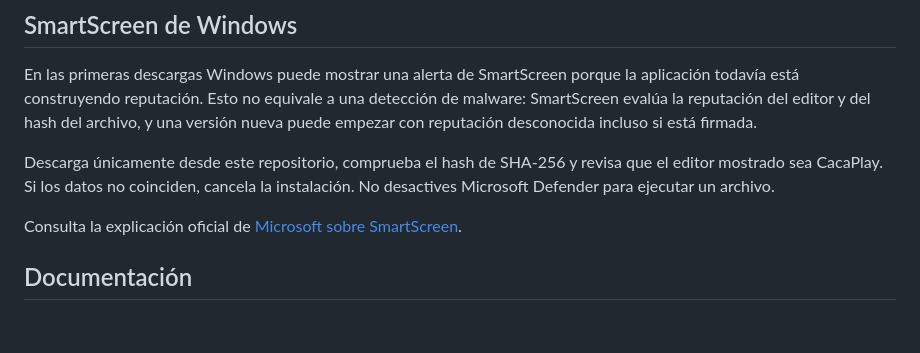
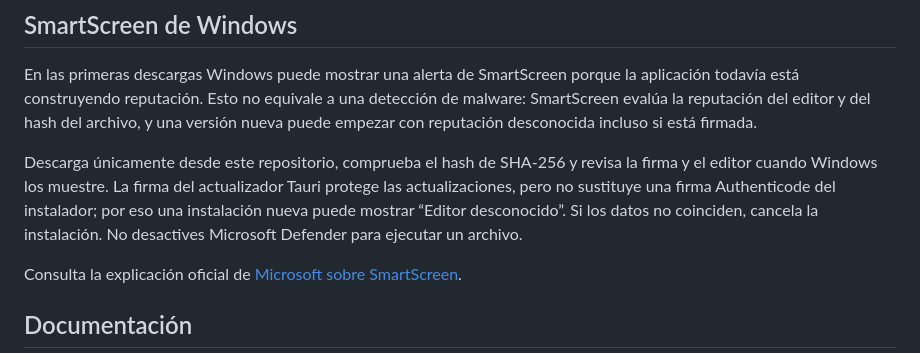
Before and after one commit to CacaPlay/cacatools-download-manager-releases, a Markdown page: README.md, the part around the change. Rendered like a GitHub page; blank space fills up the shorter version.

Commit message:
Clarify SmartScreen download instructions
Updated instructions regarding SmartScreen alerts and signatures for better clarity and security.

```diff
--- a/README.md
+++ b/README.md
@@ -46,7 +46,7 @@ Compara el resultado con la línea correspondiente del archivo <code>SHA256SUMS.
 
 En las primeras descargas Windows puede mostrar una alerta de SmartScreen porque la aplicación todavía está construyendo reputación. Esto no equivale a una detección de malware: SmartScreen evalúa la reputación del editor y del hash del archivo, y una versión nueva puede empezar con reputación desconocida incluso si está firmada.
 
-Descarga únicamente desde este repositorio, comprueba el hash de SHA-256 y revisa que el editor mostrado sea CacaPlay. Si los datos no coinciden, cancela la instalación. No desactives Microsoft Defender para ejecutar un archivo.
+Descarga únicamente desde este repositorio, comprueba el hash de SHA-256 y revisa la firma y el editor cuando Windows los muestre. La firma del actualizador Tauri protege las actualizaciones, pero no sustituye una firma Authenticode del instalador; por eso una instalación nueva puede mostrar “Editor desconocido”. Si los datos no coinciden, cancela la instalación. No desactives Microsoft Defender para ejecutar un archivo.
 
 Consulta la explicación oficial de [Microsoft sobre SmartScreen](https://learn.microsoft.com/es-es/windows/apps/package-and-deploy/smartscreen-reputation).
 
```
